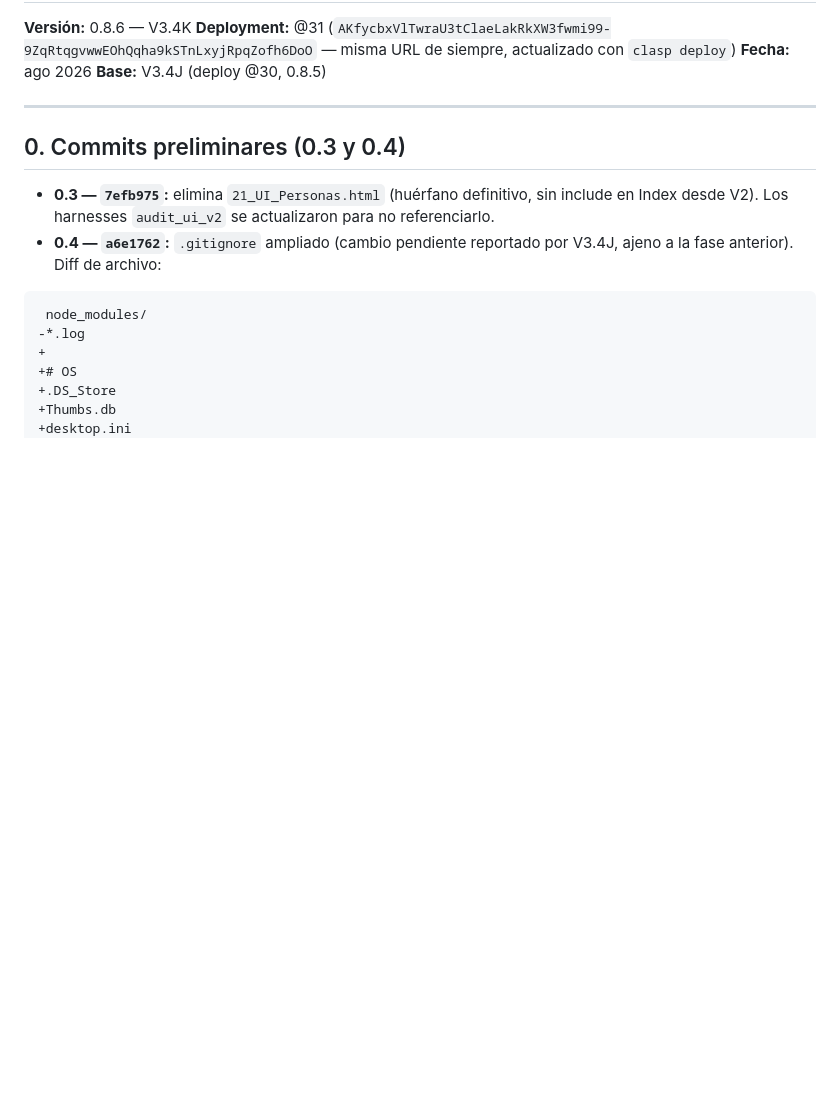
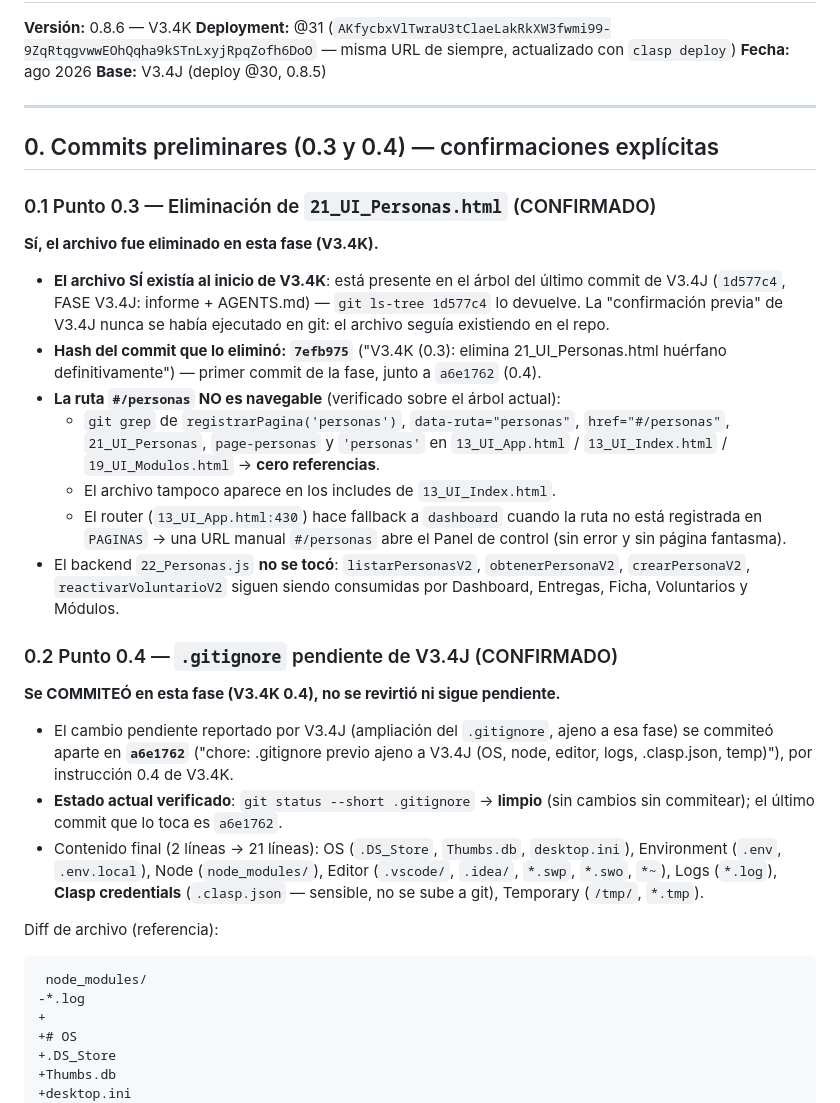
Before and after one commit to 2674321/base-datos-defensa-civil, a Markdown page: INFORME_V3_4K_CORRECCIONES.md, the part around the change. GitHub-like rendering; blank space fills up the shorter version.

Commit message:
V3.4K: informe — confirmaciones explícitas 0.3 (hash 445df23, #/personas no navegable) y 0.4 (.gitignore commiteado en ee10638)

````diff
--- a/INFORME_V3_4K_CORRECCIONES.md
+++ b/INFORME_V3_4K_CORRECCIONES.md
@@ -7,10 +7,29 @@
 
 ---
 
-## 0. Commits preliminares (0.3 y 0.4)
+## 0. Commits preliminares (0.3 y 0.4) — confirmaciones explícitas
 
-- **0.3 — `7efb975`:** elimina `21_UI_Personas.html` (huérfano definitivo, sin include en Index desde V2). Los harnesses `audit_ui_v2` se actualizaron para no referenciarlo.
-- **0.4 — `a6e1762`:** `.gitignore` ampliado (cambio pendiente reportado por V3.4J, ajeno a la fase anterior). Diff de archivo:
+### 0.1 Punto 0.3 — Eliminación de `21_UI_Personas.html` (CONFIRMADO)
+
+**Sí, el archivo fue eliminado en esta fase (V3.4K).**
+
+- **El archivo SÍ existía al inicio de V3.4K**: está presente en el árbol del último commit de V3.4J (`1d577c4`, FASE V3.4J: informe + AGENTS.md) — `git ls-tree 1d577c4` lo devuelve. La "confirmación previa" de V3.4J nunca se había ejecutado en git: el archivo seguía existiendo en el repo.
+- **Hash del commit que lo eliminó: `7efb975`** ("V3.4K (0.3): elimina 21_UI_Personas.html huérfano definitivamente") — primer commit de la fase, junto a `a6e1762` (0.4).
+- **La ruta `#/personas` NO es navegable** (verificado sobre el árbol actual):
+  - `git grep` de `registrarPagina('personas')`, `data-ruta="personas"`, `href="#/personas"`, `21_UI_Personas`, `page-personas` y `'personas'` en `13_UI_App.html` / `13_UI_Index.html` / `19_UI_Modulos.html` → **cero referencias**.
+  - El archivo tampoco aparece en los includes de `13_UI_Index.html`.
+  - El router (`13_UI_App.html:430`) hace fallback a `dashboard` cuando la ruta no está registrada en `PAGINAS` → una URL manual `#/personas` abre el Panel de control (sin error y sin página fantasma).
+- El backend `22_Personas.js` **no se tocó**: `listarPersonasV2`, `obtenerPersonaV2`, `crearPersonaV2`, `reactivarVoluntarioV2` siguen siendo consumidas por Dashboard, Entregas, Ficha, Voluntarios y Módulos.
+
+### 0.2 Punto 0.4 — `.gitignore` pendiente de V3.4J (CONFIRMADO)
+
+**Se COMMITEÓ en esta fase (V3.4K 0.4), no se revirtió ni sigue pendiente.**
+
+- El cambio pendiente reportado por V3.4J (ampliación del `.gitignore`, ajeno a esa fase) se commiteó aparte en **`a6e1762`** ("chore: .gitignore previo ajeno a V3.4J (OS, node, editor, logs, .clasp.json, temp)"), por instrucción 0.4 de V3.4K.
+- **Estado actual verificado**: `git status --short .gitignore` → **limpio** (sin cambios sin commitear); el último commit que lo toca es `a6e1762`.
+- Contenido final (2 líneas → 21 líneas): OS (`.DS_Store`, `Thumbs.db`, `desktop.ini`), Environment (`.env`, `.env.local`), Node (`node_modules/`), Editor (`.vscode/`, `.idea/`, `*.swp`, `*.swo`, `*~`), Logs (`*.log`), **Clasp credentials** (`.clasp.json` — sensible, no se sube a git), Temporary (`/tmp/`, `*.tmp`).
+
+Diff de archivo (referencia):
 
 ```diff
  node_modules/
````
